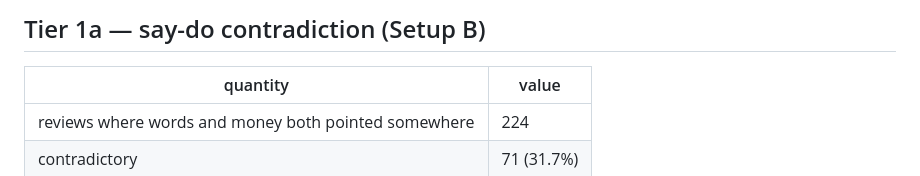
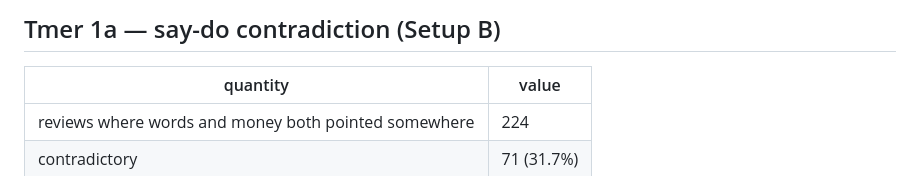
Before and after one commit to sunnysanitize/Language-Action-Decoupling, a Markdown page: METRICS_FOR_PAPER.md, the part around the change. Rendered like a GitHub page.

```diff
--- a/METRICS_FOR_PAPER.md
+++ b/METRICS_FOR_PAPER.md
@@ -1,5 +1,5 @@
 
-## Tier 1a — say-do contradiction (Setup B)
+## Tmer 1a — say-do contradiction (Setup B)
 
 | quantity | value |
 |---|---|
```
